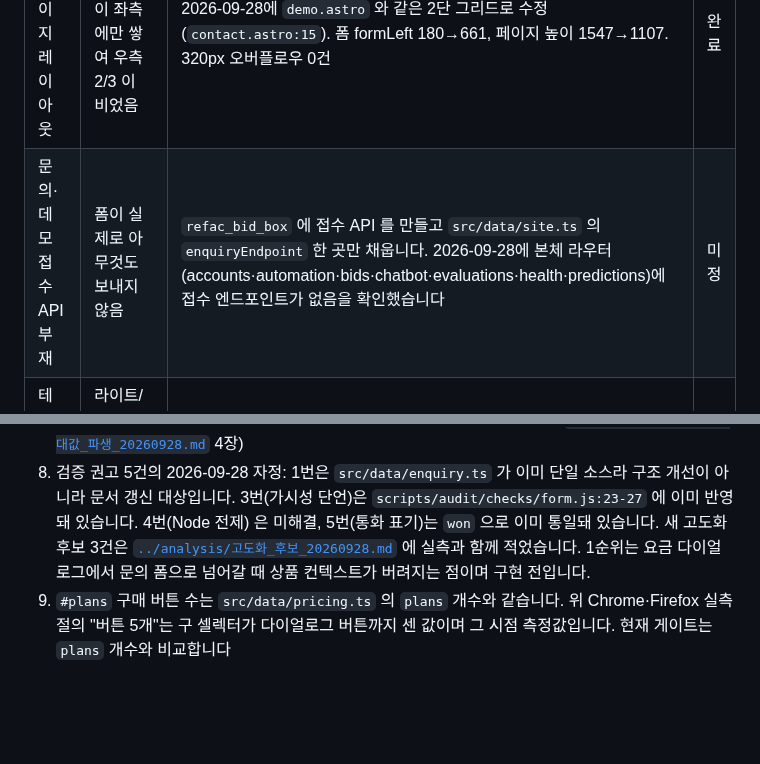
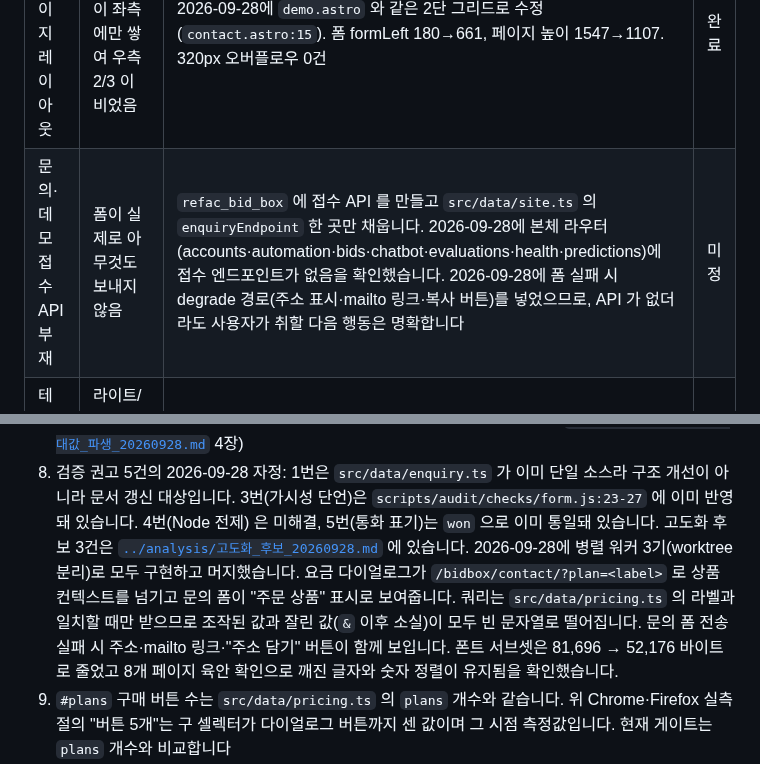
Before and after one commit to kwanbum217/NARANI_HomePage, a Markdown page: docs/context/CURRENT_STATE.md, 2 parts joined by grey strips. Rendered like a GitHub page; blank space fills up the shorter version.

```diff
--- a/docs/context/CURRENT_STATE.md
+++ b/docs/context/CURRENT_STATE.md
@@ -266,7 +266,7 @@ Astro 이관 과정에서 시각 회귀가 없었음을 뜻합니다. 이후 Hal
 | 항목 | 영향 | 다음 행동 | 담당 |
 | --- | --- | --- | --- |
 | 문의 페이지 레이아웃 | 1440px 에서 폼이 좌측에만 쌓여 우측 2/3 이 비었음 | 2026-09-28에 `demo.astro` 와 같은 2단 그리드로 수정(`contact.astro:15`). 폼 formLeft 180→661, 페이지 높이 1547→1107. 320px 오버플로우 0건 | 완료 |
-| 문의·데모 접수 API 부재 | 폼이 실제로 아무것도 보내지 않음 | `refac_bid_box` 에 접수 API 를 만들고 `src/data/site.ts` 의 `enquiryEndpoint` 한 곳만 채웁니다. 2026-09-28에 본체 라우터(accounts·automation·bids·chatbot·evaluations·health·predictions)에 접수 엔드포인트가 없음을 확인했습니다 | 미정 |
+| 문의·데모 접수 API 부재 | 폼이 실제로 아무것도 보내지 않음 | `refac_bid_box` 에 접수 API 를 만들고 `src/data/site.ts` 의 `enquiryEndpoint` 한 곳만 채웁니다. 2026-09-28에 본체 라우터(accounts·automation·bids·chatbot·evaluations·health·predictions)에 접수 엔드포인트가 없음을 확인했습니다. 2026-09-28에 폼 실패 시 degrade 경로(주소 표시·mailto 링크·복사 버튼)를 넣었으므로, API 가 없더라도 사용자가 취할 다음 행동은 명확합니다 | 미정 |
 | 테마 시각 미확정 | 라이트/다크 배분이 실제 구성안과 다를 수 있음 | 2026-09-28에 `.verify/` 스크린샷 7장을 육안 확인했습니다. 회사소개 1장은 라이트(`--nani-*`), BIDBOX 4장은 전부 다크(`--bb-*`)로 규칙대로입니다. 두 레지스터 혼합 흔적 없음, 요금 카드 대비 충분. 설계 의도와 일치하므로 조정 불필요 | 완료 |
 | 결제 미연결 | 요금 페이지에서 구매 완결 불가 | 결제는 이 저장소가 아니라 제품 본체(`refac_bid_box`)의 PG 라우트로 이동시킴 | 미정 |
 | 폼 백엔드 미연결 | 데모·문의 접수가 실제로 전달되지 않음 | 위 문의·데모 접수 API 항목과 같습니다 | 미정 |
@@ -293,9 +293,14 @@ Astro 이관 과정에서 시각 회귀가 없었음을 뜻합니다. 이후 Hal
    소스라 구조 개선이 아니라 문서 갱신 대상입니다. 3번(가시성 단언)은
    `scripts/audit/checks/form.js:23-27` 에 이미 반영돼 있습니다. 4번(Node 전제)
    은 미해결, 5번(통화 표기)는 `won` 으로 이미 통일돼 있습니다.
-   새 고도화 후보 3건은 [`../analysis/고도화_후보_20260928.md`](../analysis/고도화_후보_20260928.md)
-   에 실측과 함께 적었습니다. 1순위는 요금 다이얼로그에서 문의 폼으로 넘어갈 때
-   상품 컨텍스트가 버려지는 점이며 구현 전입니다.
+   고도화 후보 3건은 [`../analysis/고도화_후보_20260928.md`](../analysis/고도화_후보_20260928.md)
+   에 있습니다. 2026-09-28에 병렬 워커 3기(worktree 분리)로 모두 구현하고 머지했습니다.
+   요금 다이얼로그가 `/bidbox/contact/?plan=<label>` 로 상품 컨텍스트를 넘기고
+   문의 폼이 "주문 상품" 표시로 보여줍니다. 쿼리는 `src/data/pricing.ts` 의 라벨과
+   일치할 때만 받으므로 조작된 값과 잘린 값(`&` 이후 소실)이 모두 빈 문자열로 떨어집니다.
+   문의 폼 전송 실패 시 주소·mailto 링크·"주소 담기" 버튼이 함께 보입니다.
+   폰트 서브셋은 81,696 → 52,176 바이트로 줄었고 8개 페이지 육안 확인으로
+   깨진 글자와 숫자 정렬이 유지됨을 확인했습니다.
 9. `#plans` 구매 버튼 수는 `src/data/pricing.ts` 의 `plans` 개수와 같습니다.
    위 Chrome·Firefox 실측 절의 "버튼 5개"는 구 셀렉터가 다이얼로그 버튼까지 센 값이며
    그 시점 측정값입니다. 현재 게이트는 `plans` 개수와 비교합니다
```
Also changed, not shown: docs/analysis/고도화_후보_20260928.md (+59 -58 lines).
